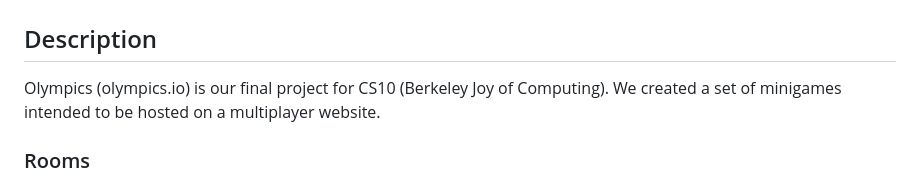
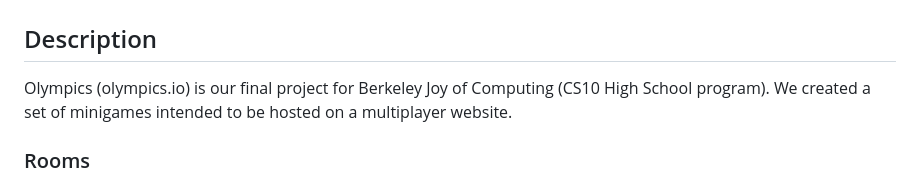
Before and after one commit to reb0und/olympics, a Markdown page: README.md, the part around the change. Drawn GitHub-style.

```diff
--- a/README.md
+++ b/README.md
@@ -2,7 +2,7 @@
 
 ## Description
 
-Olympics (olympics.io) is our final project for CS10 (Berkeley Joy of Computing). We created a set of minigames intended to be hosted on a multiplayer website.
+Olympics (olympics.io) is our final project for Berkeley Joy of Computing (CS10 High School program). We created a set of minigames intended to be hosted on a multiplayer website.
 
 ### Rooms
 
```
